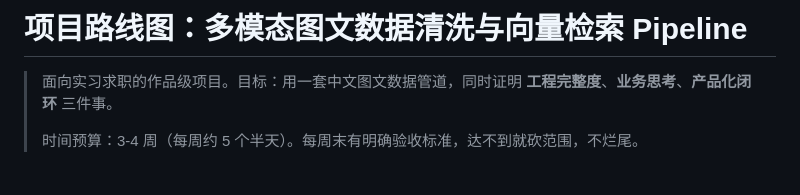
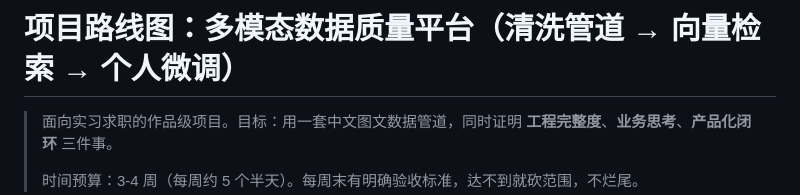
Before and after one commit to quannie255-star/mm-curation-pipeline, a Markdown page: docs/ROADMAP.md, the part around the change. Drawn GitHub-style; blank space fills up the shorter version.

```diff
--- a/docs/ROADMAP.md
+++ b/docs/ROADMAP.md
@@ -1,4 +1,4 @@
-# 项目路线图：多模态图文数据清洗与向量检索 Pipeline
+# 项目路线图：多模态数据质量平台（清洗管道 → 向量检索 → 个人微调）
 
 > 面向实习求职的作品级项目。目标：用一套中文图文数据管道，同时证明
 > **工程完整度**、**业务思考**、**产品化闭环** 三件事。
```
Also changed, not shown: README.md (+12 -3 lines), docs/DEV_PLAN.md (+1 -0 lines).
